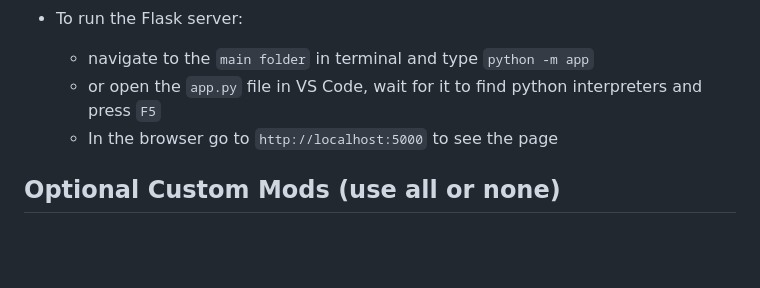
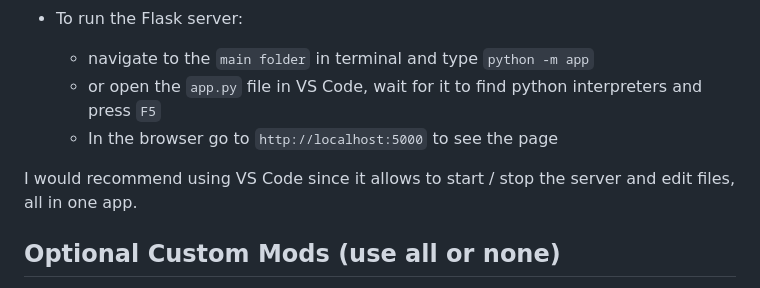
Before and after one commit to GitHubDragonFly/Localized_3js, a Markdown page: README.md, the part around the change. Drawn GitHub-style; blank space fills up the shorter version.

```diff
--- a/README.md
+++ b/README.md
@@ -41,6 +41,8 @@ Packages are normally installed with `pip`, for example: `> pip install Flask` o
   - navigate to the `main folder` in terminal and type `python -m app`
   - or open the `app.py` file in VS Code, wait for it to find python interpreters and press `F5`
   - In the browser go to `http://localhost:5000` to see the page
+
+I would recommend using VS Code since it allows to start / stop the server and edit files, all in one app.
 
 ## Optional Custom Mods (use all or none)
 
```
